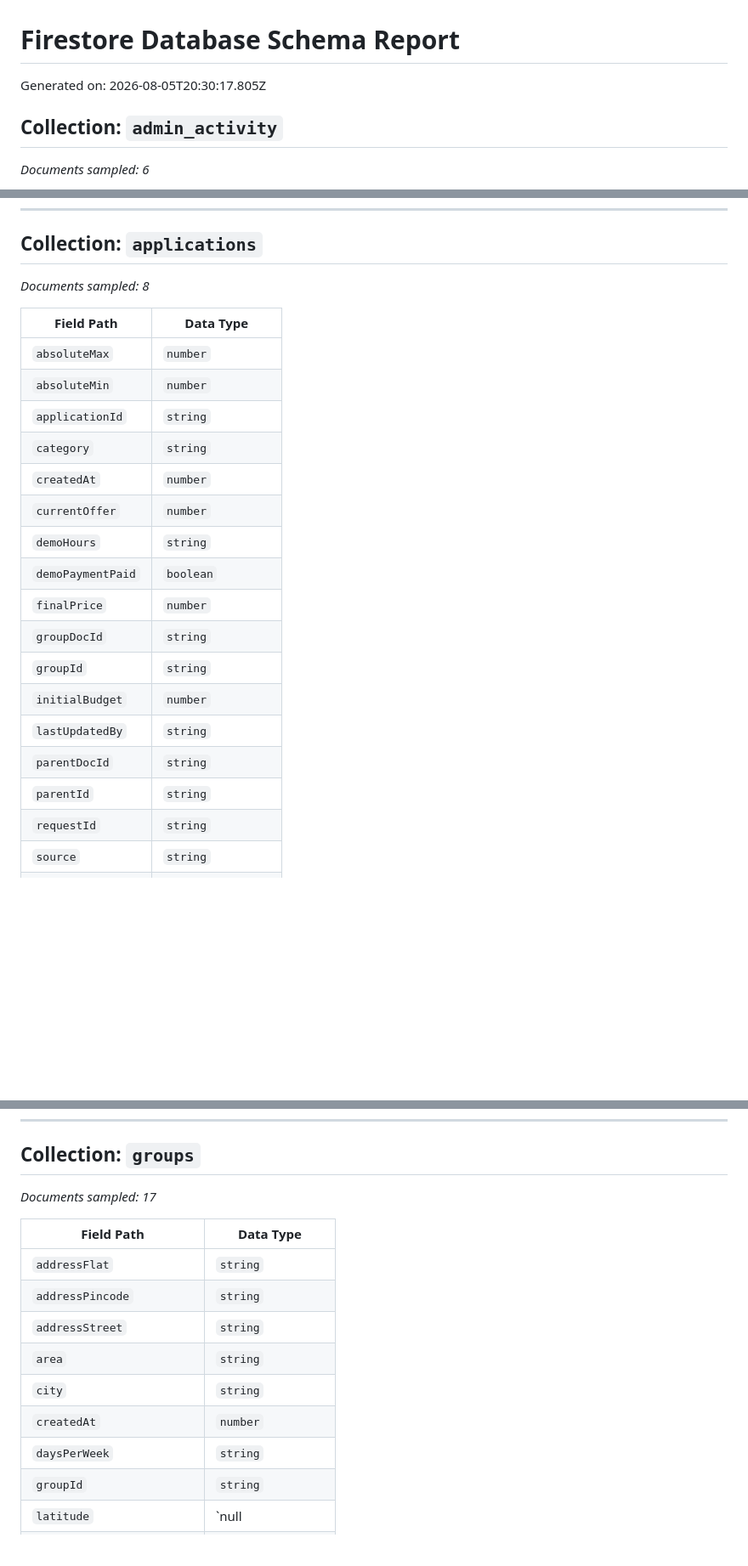
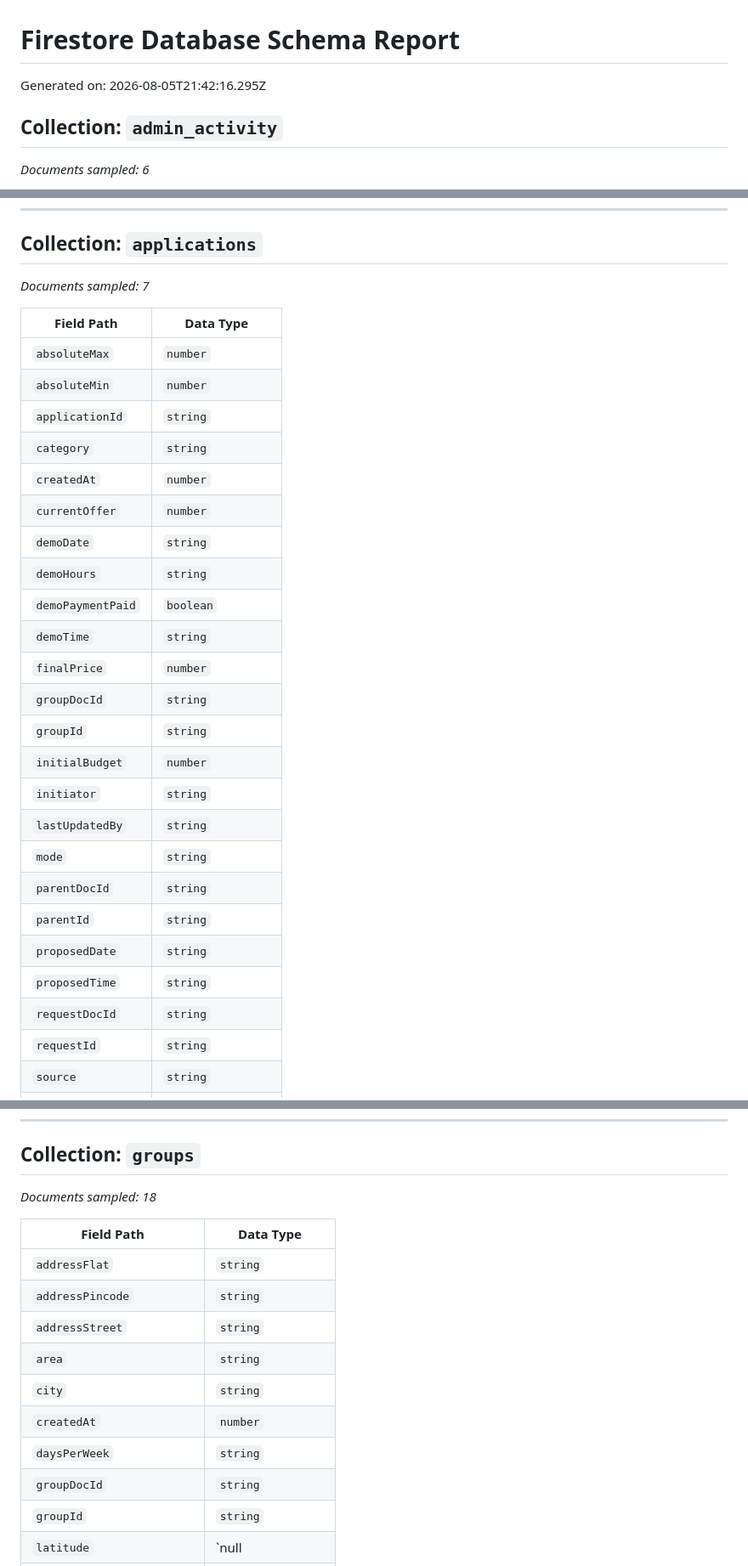
Before and after one commit to Nikhil4002-50-82/Mi-Tutora, a Markdown page: db_analyzer/schema_report.md, 3 parts joined by grey strips. Shown at 85% size. Rendered like a GitHub page; blank space fills up the shorter version.

```diff
--- a/db_analyzer/schema_report.md
+++ b/db_analyzer/schema_report.md
@@ -1,6 +1,6 @@
 # Firestore Database Schema Report
 
-Generated on: 2026-08-05T20:30:17.805Z
+Generated on: 2026-08-05T21:42:16.295Z
 
 ## Collection: `admin_activity`
 *Documents sampled: 6*
@@ -19,7 +19,7 @@ Generated on: 2026-08-05T20:30:17.805Z
 ---
 
 ## Collection: `applications`
-*Documents sampled: 8*
+*Documents sampled: 7*
 
 | Field Path | Data Type |
 |---|---|
@@ -29,15 +29,22 @@ Generated on: 2026-08-05T20:30:17.805Z
 | `category` | `string` |
 | `createdAt` | `number` |
 | `currentOffer` | `number` |
+| `demoDate` | `string` |
 | `demoHours` | `string` |
 | `demoPaymentPaid` | `boolean` |
+| `demoTime` | `string` |
 | `finalPrice` | `number` |
 | `groupDocId` | `string` |
 | `groupId` | `string` |
 | `initialBudget` | `number` |
+| `initiator` | `string` |
 | `lastUpdatedBy` | `string` |
+| `mode` | `string` |
 | `parentDocId` | `string` |
 | `parentId` | `string` |
+| `proposedDate` | `string` |
+| `proposedTime` | `string` |
+| `requestDocId` | `string` |
 | `requestId` | `string` |
 | `source` | `string` |
 | `status` | `string` |
@@ -80,7 +87,7 @@ Generated on: 2026-08-05T20:30:17.805Z
 ---
 
 ## Collection: `groups`
-*Documents sampled: 17*
+*Documents sampled: 18*
 
 | Field Path | Data Type |
 |---|---|
@@ -91,6 +98,7 @@ Generated on: 2026-08-05T20:30:17.805Z
 | `city` | `string` |
 | `createdAt` | `number` |
 | `daysPerWeek` | `string` |
+| `groupDocId` | `string` |
 | `groupId` | `string` |
 | `latitude` | `null | number` |
 | `longitude` | `null | number` |
```
Also changed, not shown: other parts of db_analyzer/schema_report.md (+42 -3 lines).
